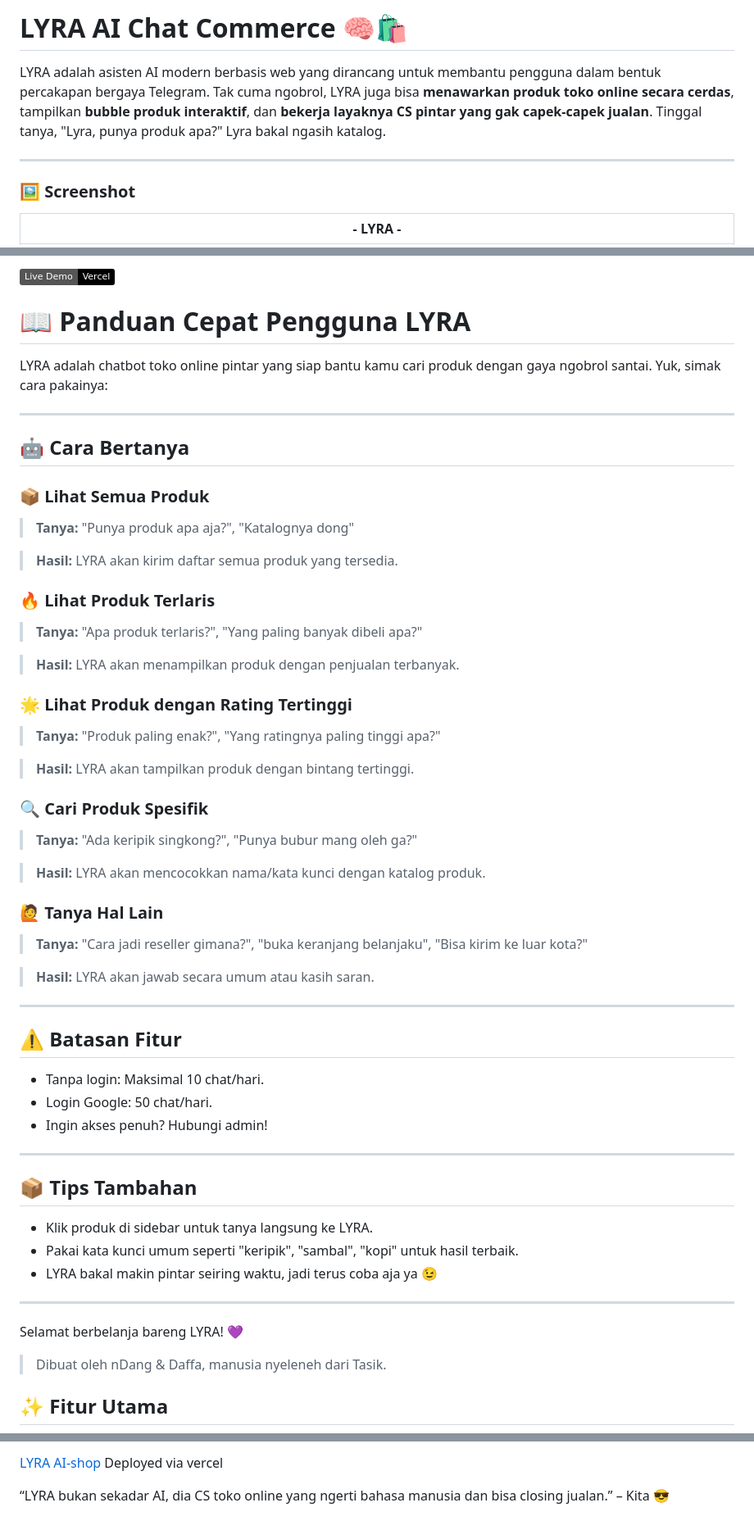
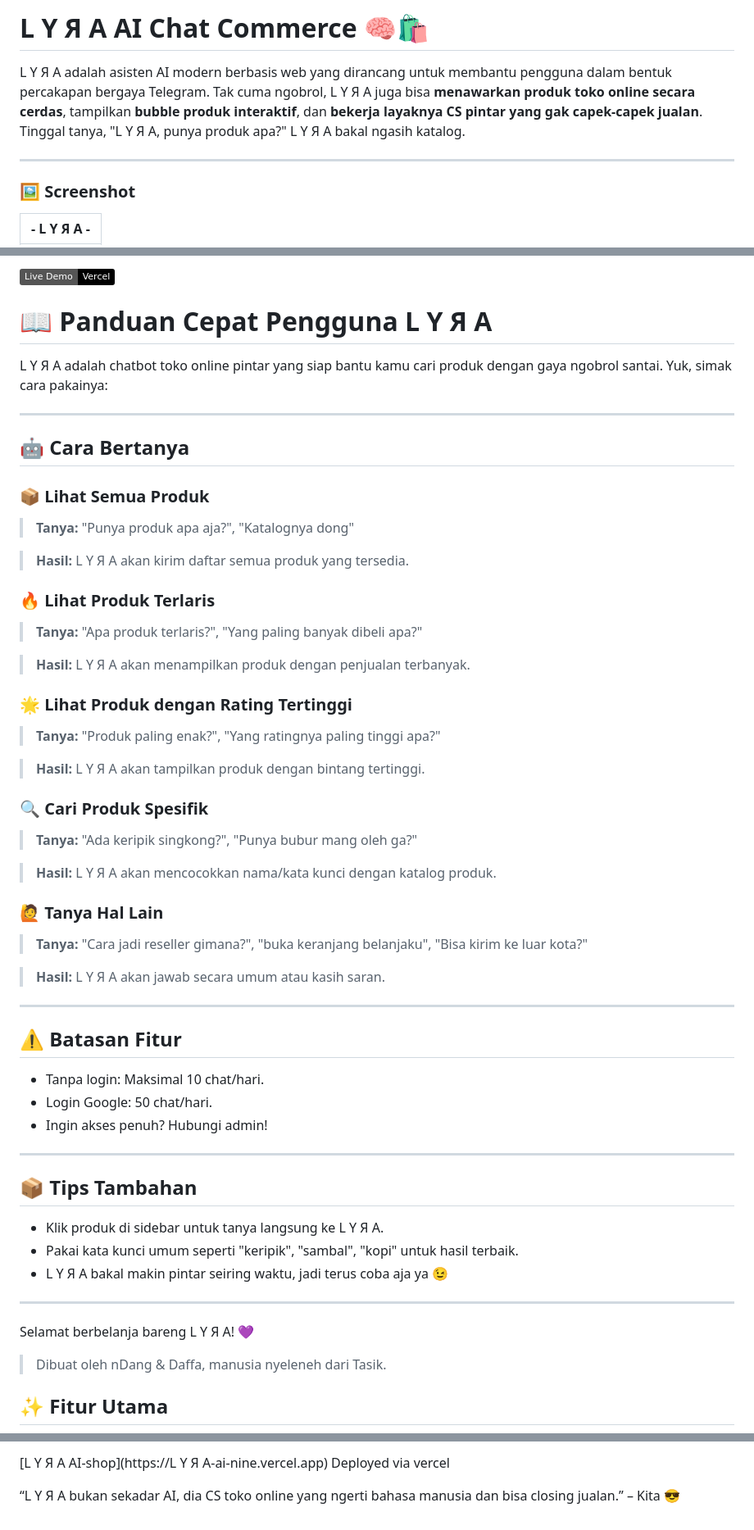
Before and after one commit to daffadevhosting/lyra-ai-chat, a Markdown page: README.md, 3 parts joined by grey strips. Shown at 82% size. GitHub-like rendering; badges without logos.

```diff
--- a/README.md
+++ b/README.md
@@ -1,10 +1,10 @@
-# LYRA AI Chat Commerce 🧠🛍️
+# L Y Я A AI Chat Commerce 🧠🛍️
 
-LYRA adalah asisten AI modern berbasis web yang dirancang untuk membantu pengguna dalam bentuk percakapan bergaya Telegram. Tak cuma ngobrol, LYRA juga bisa **menawarkan produk toko online secara cerdas**, tampilkan **bubble produk interaktif**, dan **bekerja layaknya CS pintar yang gak capek-capek jualan**. Tinggal tanya, "Lyra, punya produk apa?" Lyra bakal ngasih katalog.
+L Y Я A adalah asisten AI modern berbasis web yang dirancang untuk membantu pengguna dalam bentuk percakapan bergaya Telegram. Tak cuma ngobrol, L Y Я A juga bisa **menawarkan produk toko online secara cerdas**, tampilkan **bubble produk interaktif**, dan **bekerja layaknya CS pintar yang gak capek-capek jualan**. Tinggal tanya, "L Y Я A, punya produk apa?" L Y Я A bakal ngasih katalog.
 
 ---
 
 ### 🖼️ Screenshot
 
-|            - LYRA -            |
+|            - L Y Я A -            |
 |--------------------------------|
@@ -14,7 +14,7 @@ LYRA adalah asisten AI modern berbasis web yang dirancang untuk membantu penggun
 
-# 📖 Panduan Cepat Pengguna LYRA
+# 📖 Panduan Cepat Pengguna L Y Я A
 
-LYRA adalah chatbot toko online pintar yang siap bantu kamu cari produk dengan gaya ngobrol santai. Yuk, simak cara pakainya:
+L Y Я A adalah chatbot toko online pintar yang siap bantu kamu cari produk dengan gaya ngobrol santai. Yuk, simak cara pakainya:
 
 ---
 
@@ -24,31 +24,31 @@ LYRA adalah chatbot toko online pintar yang siap bantu kamu cari produk dengan g
 
 > **Tanya:** "Punya produk apa aja?", "Katalognya dong"
 
-> **Hasil:** LYRA akan kirim daftar semua produk yang tersedia.
+> **Hasil:** L Y Я A akan kirim daftar semua produk yang tersedia.
 
 ### 🔥 Lihat Produk Terlaris
 
 > **Tanya:** "Apa produk terlaris?", "Yang paling banyak dibeli apa?"
 
-> **Hasil:** LYRA akan menampilkan produk dengan penjualan terbanyak.
+> **Hasil:** L Y Я A akan menampilkan produk dengan penjualan terbanyak.
 
 ### 🌟 Lihat Produk dengan Rating Tertinggi
 
 > **Tanya:** "Produk paling enak?", "Yang ratingnya paling tinggi apa?"
 
-> **Hasil:** LYRA akan tampilkan produk dengan bintang tertinggi.
+> **Hasil:** L Y Я A akan tampilkan produk dengan bintang tertinggi.
 
 ### 🔍 Cari Produk Spesifik
 
 > **Tanya:** "Ada keripik singkong?", "Punya bubur mang oleh ga?"
 
-> **Hasil:** LYRA akan mencocokkan nama/kata kunci dengan katalog produk.
+> **Hasil:** L Y Я A akan mencocokkan nama/kata kunci dengan katalog produk.
 
 ### 🙋 Tanya Hal Lain
 
 > **Tanya:** "Cara jadi reseller gimana?", "buka keranjang belanjaku", "Bisa kirim ke luar kota?"
 
-> **Hasil:** LYRA akan jawab secara umum atau kasih saran.
+> **Hasil:** L Y Я A akan jawab secara umum atau kasih saran.
 
 ---
 
@@ -62,13 +62,13 @@ LYRA adalah chatbot toko online pintar yang siap bantu kamu cari produk dengan g
 
 ## 📦 Tips Tambahan
 
-* Klik produk di sidebar untuk tanya langsung ke LYRA.
+* Klik produk di sidebar untuk tanya langsung ke L Y Я A.
 * Pakai kata kunci umum seperti "keripik", "sambal", "kopi" untuk hasil terbaik.
-* LYRA bakal makin pintar seiring waktu, jadi terus coba aja ya 😉
+* L Y Я A bakal makin pintar seiring waktu, jadi terus coba aja ya 😉
 
 ---
 
-Selamat berbelanja bareng LYRA! 💜
+Selamat berbelanja bareng L Y Я A! 💜
 
 > Dibuat oleh nDang & Daffa, manusia nyeleneh dari Tasik.
 
@@ -148,4 +148,4 @@ src/
 
-[LYRA AI-shop](https://lyra-ai-nine.vercel.app) Deployed via vercel
+[L Y Я A AI-shop](https://L Y Я A-ai-nine.vercel.app) Deployed via vercel
 
-“LYRA bukan sekadar AI, dia CS toko online yang ngerti bahasa manusia dan bisa closing jualan.” – Kita 😎
+“L Y Я A bukan sekadar AI, dia CS toko online yang ngerti bahasa manusia dan bisa closing jualan.” – Kita 😎
```
Also changed, not shown: other parts of README.md (+7 -7 lines).
